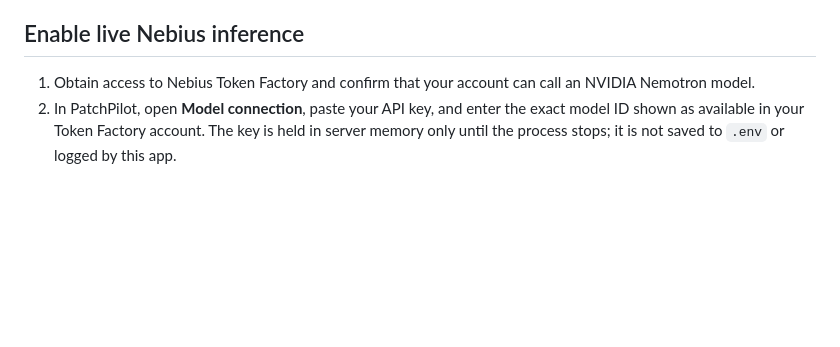
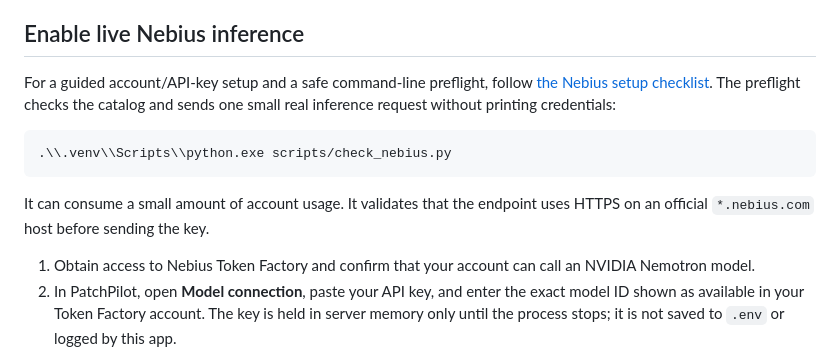
Before and after one commit to manansulya01/PatchPilot, a Markdown page: README.md, the part around the change. GitHub-like rendering; blank space fills up the shorter version.

Commit message:
Link safe Nebius setup preflight from README

````diff
--- a/README.md
+++ b/README.md
@@ -41,6 +41,15 @@ Open http://127.0.0.1:8000.
 A Docker-based Render blueprint is included in `render.yaml`. Import this repository in Render and create the service from the blueprint. It deploys in demo-only mode and disables both live inference and public changes to model credentials. To enable live inference later, set `PATCHPILOT_ALLOW_LIVE_INFERENCE=true` and add `NEBIUS_API_KEY` and `NEBIUS_MODEL` as private service environment variables only after adding authentication, rate limits, and appropriate access controls. Do not enable live inference on an unrestricted public service.
 
 ## Enable live Nebius inference
+
+For a guided account/API-key setup and a safe command-line preflight, follow [the Nebius setup checklist](docs/NEBIUS_SETUP.md). The preflight checks the catalog and sends one small real inference request without printing credentials:
+
+```powershell
+.\\.venv\\Scripts\\python.exe scripts/check_nebius.py
+```
+
+It can consume a small amount of account usage. It validates that the endpoint uses HTTPS on an official `*.nebius.com` host before sending the key.
+
 
 1. Obtain access to Nebius Token Factory and confirm that your account can call an NVIDIA Nemotron model.
 2. In PatchPilot, open **Model connection**, paste your API key, and enter the exact model ID shown as available in your Token Factory account. The key is held in server memory only until the process stops; it is not saved to `.env` or logged by this app.
````
